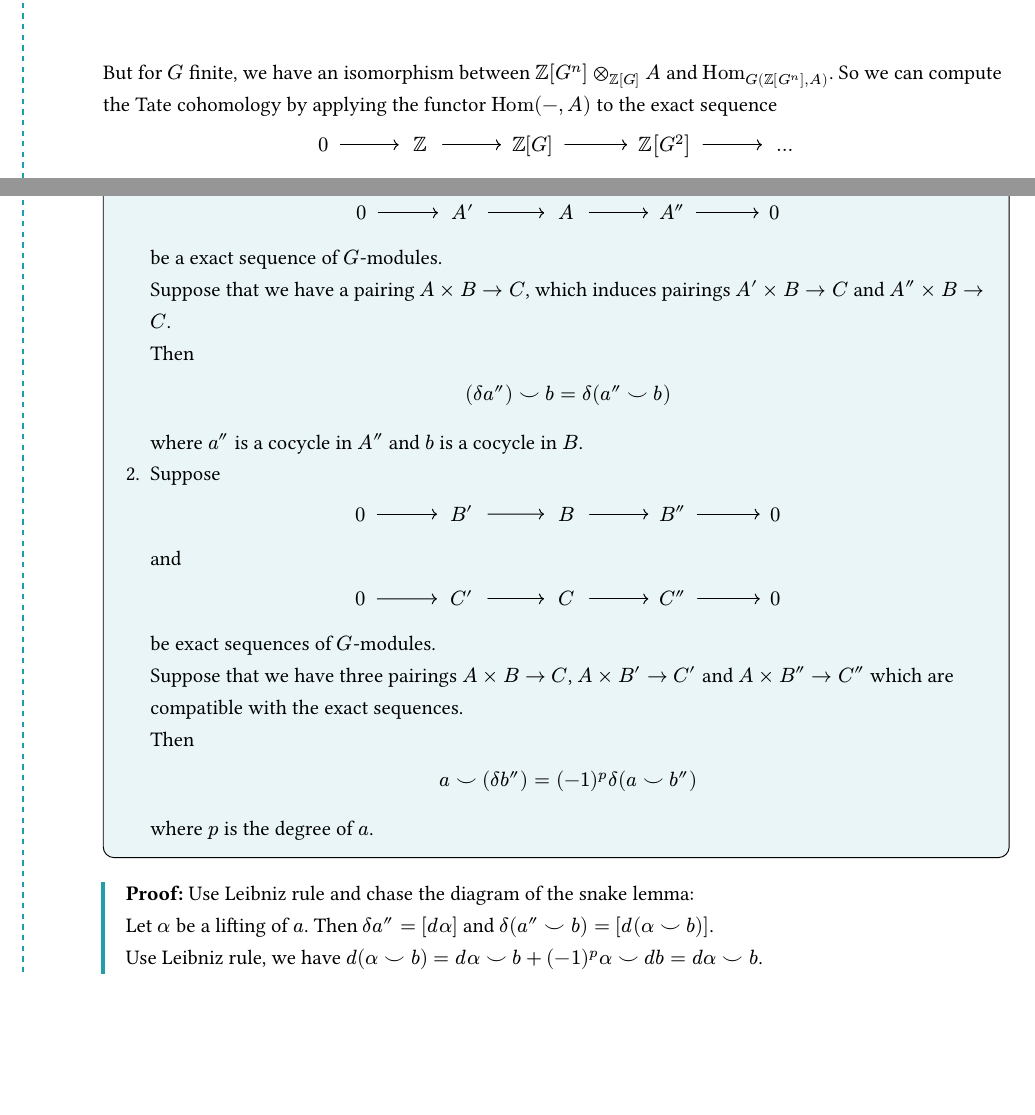
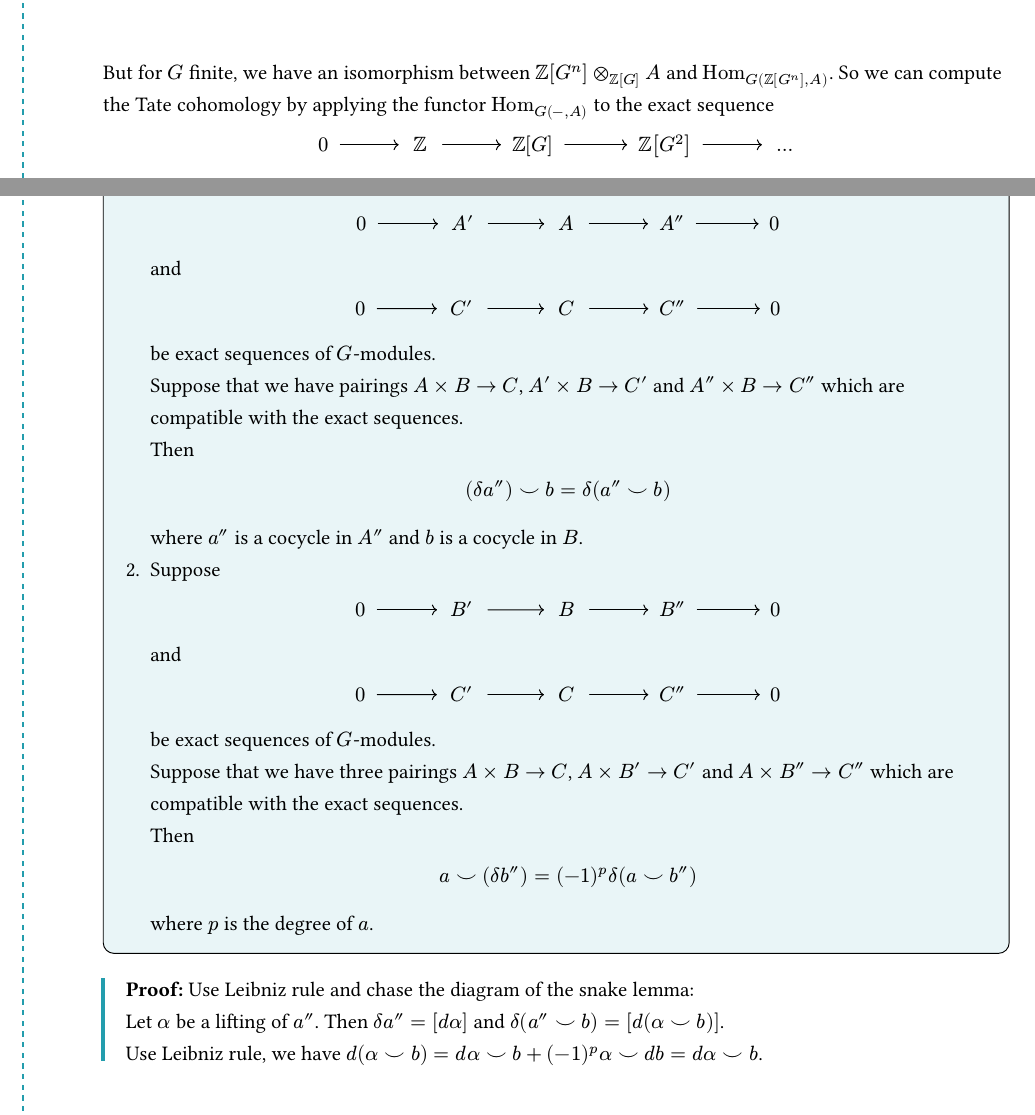
Before and after one commit to Windleaf1A/notes, a Typst document (Now/CFT.typ): two parts of pages 11 and 13 of 13 before the commit and two parts of pages 11 and 13 of 14 after it, joined at a grey line, cut so that both start at the same text, the shorter picture padded with empty space. The pictures show the PDF file Now/CFT.pdf that the author committed with the source.

Commit message:
1001 ver.2

```diff
--- a/Now/CFT.typ
+++ b/Now/CFT.typ
@@ -487,7 +487,7 @@ $
 $
 and compute the cohomology of the resulting complex.\
 For the group homology, we can apply the functor $- times.o_(ZZ[G]) A$ to the same exact sequence and compute the homology of the resulting complex.\
-But for $G$ finite, we have an isomorphism between $ZZ[G^n] times.o_(ZZ[G]) A$ and $op("Hom")_G(ZZ[G^n], A)$. So we can compute the Tate cohomology by applying the functor $op("Hom")(-, A)$ to the exact sequence
+But for $G$ finite, we have an isomorphism between $ZZ[G^n] times.o_(ZZ[G]) A$ and $op("Hom")_G(ZZ[G^n], A)$. So we can compute the Tate cohomology by applying the functor $op("Hom")_G(-, A)$ to the exact sequence
 $
   #diagram(
     $
@@ -603,5 +603,3 @@ where $R$ is a set of representatives of $H backslash G$ and for each $r in R$,
         $
       )
     $
-    be a exact sequence of $G$-modules.\
-    Suppose that we have a pairing $A times B -> C$, which induces pairings $A' times B -> C$ and $A'' times B -> C$.\
@@ -608,3 +614,5 @@ where $R$ is a set of representatives of $H backslash G$ and for each $r in R$,
+    be exact sequences of $G$-modules.\
+    Suppose that we have pairings $A times B -> C$, $A' times B -> C'$ and $A'' times B -> C''$ which are compatible with the exact sequences.\
     Then
     $
       (delta a'') smile b = delta (a'' smile b)
```
Also changed, not shown: Now/CFT.pdf, Now/CFT.typ (10 more changed lines).
